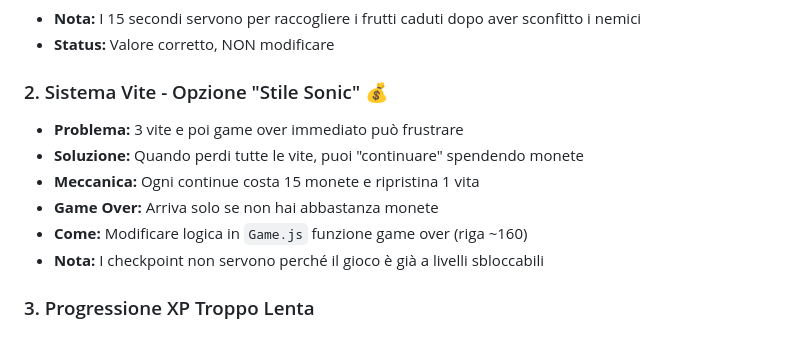
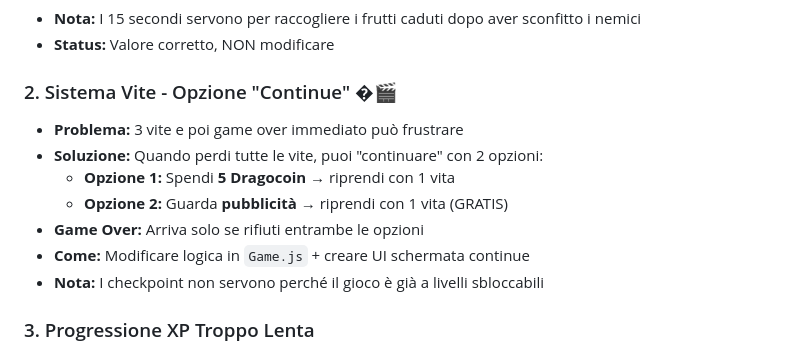
Before and after one commit to salvatoreizzo88-byte/bubbledragon, a Markdown page: GUIDA_GAMEPLAY_BALANCE.md, the part around the change. GitHub-like rendering.

Commit message:
Docs: allineato punto 2 con sistema Dragocoin + pubblicità

```diff
--- a/GUIDA_GAMEPLAY_BALANCE.md
+++ b/GUIDA_GAMEPLAY_BALANCE.md
@@ -42,12 +42,13 @@ Questa guida contiene tutti i parametri di gioco e suggerimenti per migliorare l
 - **Nota:** I 15 secondi servono per raccogliere i frutti caduti dopo aver sconfitto i nemici
 - **Status:** Valore corretto, NON modificare
 
-### 2. Sistema Vite - Opzione "Stile Sonic" 💰
+### 2. Sistema Vite - Opzione "Continue" �🎬
 - **Problema:** 3 vite e poi game over immediato può frustrare
-- **Soluzione:** Quando perdi tutte le vite, puoi "continuare" spendendo monete
-- **Meccanica:** Ogni continue costa 15 monete e ripristina 1 vita
-- **Game Over:** Arriva solo se non hai abbastanza monete
-- **Come:** Modificare logica in `Game.js` funzione game over (riga ~160)
+- **Soluzione:** Quando perdi tutte le vite, puoi "continuare" con 2 opzioni:
+  - **Opzione 1:** Spendi **5 Dragocoin** → riprendi con 1 vita
+  - **Opzione 2:** Guarda **pubblicità** → riprendi con 1 vita (GRATIS)
+- **Game Over:** Arriva solo se rifiuti entrambe le opzioni
+- **Come:** Modificare logica in `Game.js` + creare UI schermata continue
 - **Nota:** I checkpoint non servono perché il gioco è già a livelli sbloccabili
 
 ### 3. Progressione XP Troppo Lenta
```
